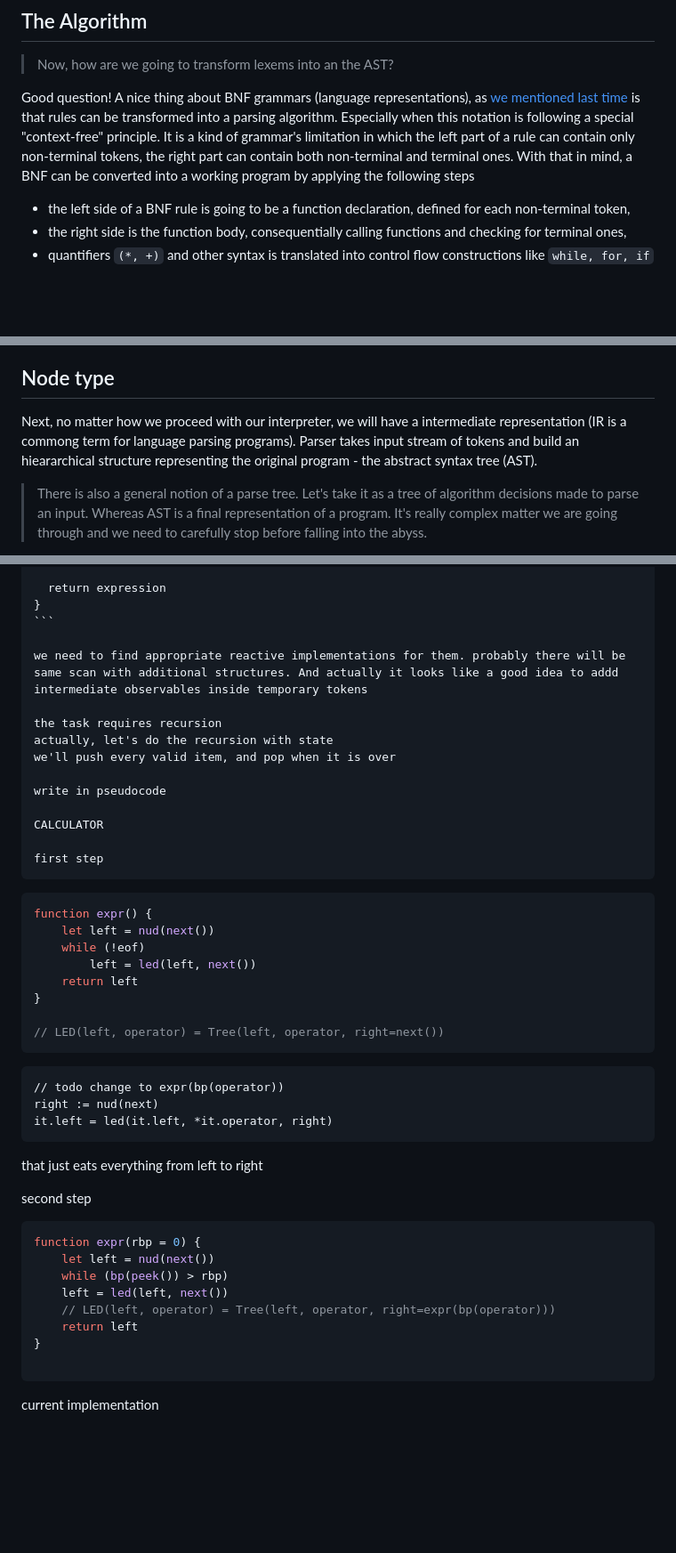
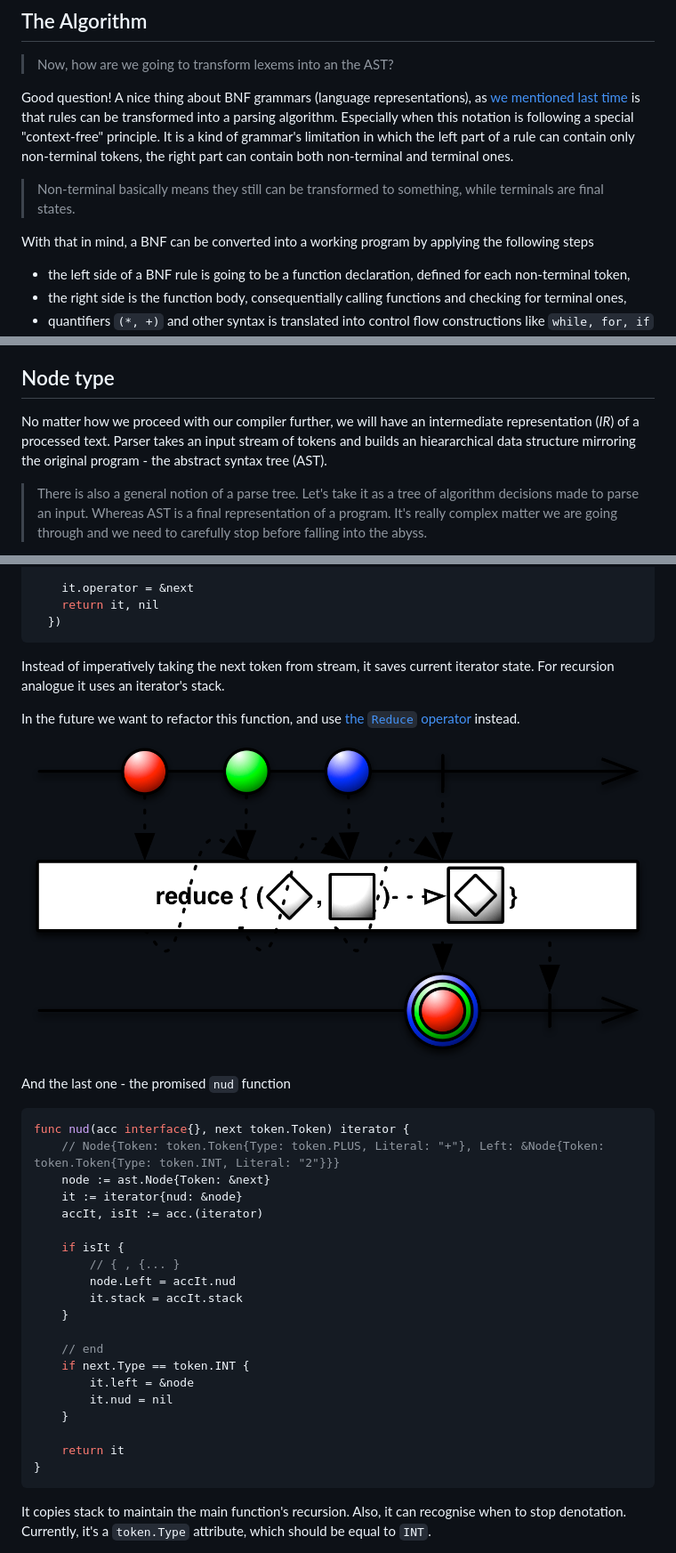
Before and after one commit to x-technology/PizzaScript, a Markdown page: sessions/2021-03-27 - Making PizzaScript Parser with RxGo article.md, 3 parts joined by grey strips. Shown at 89% size. GitHub-like rendering; pictures changed too: assets/rxgo-reduce.png (added); blank space fills up the shorter version.

````diff
--- a/sessions/2021-03-27 - Making PizzaScript Parser with RxGo article.md
+++ b/sessions/2021-03-27 - Making PizzaScript Parser with RxGo article.md
@@ -66,7 +68,11 @@ Feel free to type in commands
 
 > Now, how are we going to transform lexems into an the AST?
 
-Good question! A nice thing about BNF grammars (language representations), as [we mentioned last time](https://korzio.medium.com/writing-pizzascript-lexer-with-rxgo-a-saga-in-iii-slices-3790dc6099e7) is that rules can be transformed into a parsing algorithm. Especially when this notation is following a special "context-free" principle. It is a kind of grammar's limitation in which the left part of a rule can contain only non-terminal tokens, the right part can contain both non-terminal and terminal ones. With that in mind, a BNF can be converted into a working program by applying the following steps
+Good question! A nice thing about BNF grammars (language representations), as [we mentioned last time](https://korzio.medium.com/writing-pizzascript-lexer-with-rxgo-a-saga-in-iii-slices-3790dc6099e7) is that rules can be transformed into a parsing algorithm. Especially when this notation is following a special "context-free" principle. It is a kind of grammar's limitation in which the left part of a rule can contain only non-terminal tokens, the right part can contain both non-terminal and terminal ones.
+
+> Non-terminal basically means they still can be transformed to something, while terminals are final states.
+
+With that in mind, a BNF can be converted into a working program by applying the following steps
 - the left side of a BNF rule is going to be a function declaration, defined for each non-terminal token,
 - the right side is the function body, consequentially calling functions and checking for terminal ones,
 - quantifiers `(*, +)` and other syntax is translated into control flow constructions like `while, for, if` and so on.
@@ -139,7 +209,7 @@ fun bp(operator) {
 
 ## Node type
 
-Next, no matter how we proceed with our interpreter, we will have a intermediate representation (IR is a commong term for language parsing programs). Parser takes input stream of tokens and build an hieararchical structure representing the original program - the abstract syntax tree (AST).
+No matter how we proceed with our compiler further, we will have an intermediate representation (*IR*) of a processed text. Parser takes an input stream of tokens and builds an hieararchical data structure mirroring the original program - the abstract syntax tree (AST).
 
 > There is also a general notion of a parse tree. Let's take it as a tree of algorithm decisions made to parse an input. Whereas AST is a final representation of a program. It's really complex matter we are going through and we need to carefully stop before falling into the abyss.
 
@@ -244,51 +292,40 @@ Usually, compilers act more in an "imperative" way, by controlling processed tex
 
-      return expression
-    }
-    ```
-
-    we need to find appropriate reactive implementations for them. probably there will be same scan with additional structures. And actually it looks like a good idea to addd intermediate observables inside temporary tokens
-
-    the task requires recursion
-    actually, let's do the recursion with state
-    we'll push every valid item, and pop when it is over
-
-    write in pseudocode
-
-    CALCULATOR
-
-    first step
-
-```js
-function expr() {
-    let left = nud(next())
-    while (!eof)
-        left = led(left, next())
-    return left
-}
-
-// LED(left, operator) = Tree(left, operator, right=next())
+    it.operator = &next
+    return it, nil
+  })
 ```
 
-```
-// todo change to expr(bp(operator))
-right := nud(next)
-it.left = led(it.left, *it.operator, right)
+Instead of imperatively taking the next token from stream, it saves current iterator state. For recursion analogue it uses an iterator's stack.
+
+In the future we want to refactor this function, and use [the `Reduce` operator](https://github.com/ReactiveX/RxGo/blob/master/doc/reduce.md) instead.
+
+![rxgo scan](/assets/rxgo-reduce.png)
+
+And the last one - the promised `nud` function
+
+```go
+func nud(acc interface{}, next token.Token) iterator {
+	// Node{Token: token.Token{Type: token.PLUS, Literal: "+"}, Left: &Node{Token: token.Token{Type: token.INT, Literal: "2"}}}
+	node := ast.Node{Token: &next}
+	it := iterator{nud: &node}
+	accIt, isIt := acc.(iterator)
+
+	if isIt {
+		// { , {... }
+		node.Left = accIt.nud
+		it.stack = accIt.stack
+	}
+
+	// end
+	if next.Type == token.INT {
+		it.left = &node
+		it.nud = nil
+	}
+
+	return it
+}
 ```
 
-that just eats everything from left to right
+It copies stack to maintain the main function's recursion.
+Also, it can recognise when to stop denotation. Currently, it's a `token.Type` attribute, which should be equal to `INT`.
 
-second step
-
-```js
-function expr(rbp = 0) {
-	let left = nud(next())
-	while (bp(peek()) > rbp)
-    left = led(left, next())
-    // LED(left, operator) = Tree(left, operator, right=expr(bp(operator)))
-	return left
-}
-
-```
-
-current implementation
-
````
Also changed, not shown: other parts of sessions/2021-03-27 - Making PizzaScript Parser with RxGo article.md (+100 -180 lines), sessions/2021-03-27 - Making PizzaScript Parser with RxGo draft notes.md (+4 -0 lines), assets/tdop-expr-bp.png (added), 1 other file.
